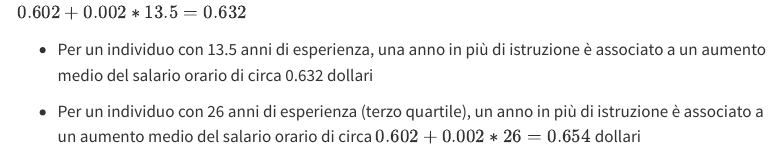
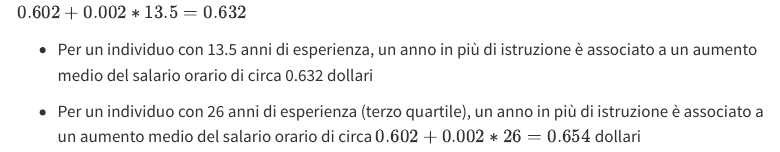
Before and after one commit to andrerecio/econometria-triennale, a Quarto document (Esercitazione4.qmd): the page in a window 1100 px wide, from 5180 px down. Rendered offline with R 4.5, knitr and Pandoc in place of Quarto, with nearby package versions; some code elsewhere in the file could not run offline; menus at the side of the page are left out; long lines of code are wrapped.

Commit message:
error fixed

```diff
--- a/Esercitazione4.qmd
+++ b/Esercitazione4.qmd
@@ -203,7 +203,7 @@ summary(wage1$exper)
 
 $0.602+0.002*13.5 = 0.632$
 
-- Per un individuo con 13.5 anni di esperienza, una anno in più di istruzione è associato a un aumento medio del salario orario di circa 0.632 dollari
+- Per un individuo con 13.5 anni di esperienza, un anno in più di istruzione è associato a un aumento medio del salario orario di circa 0.632 dollari
 
 
 - Per un individuo con 26 anni di esperienza (terzo quartile), un anno in più di istruzione è associato a un aumento medio del salario orario di circa $0.602+0.002*26 = 0.654$ dollari
```
